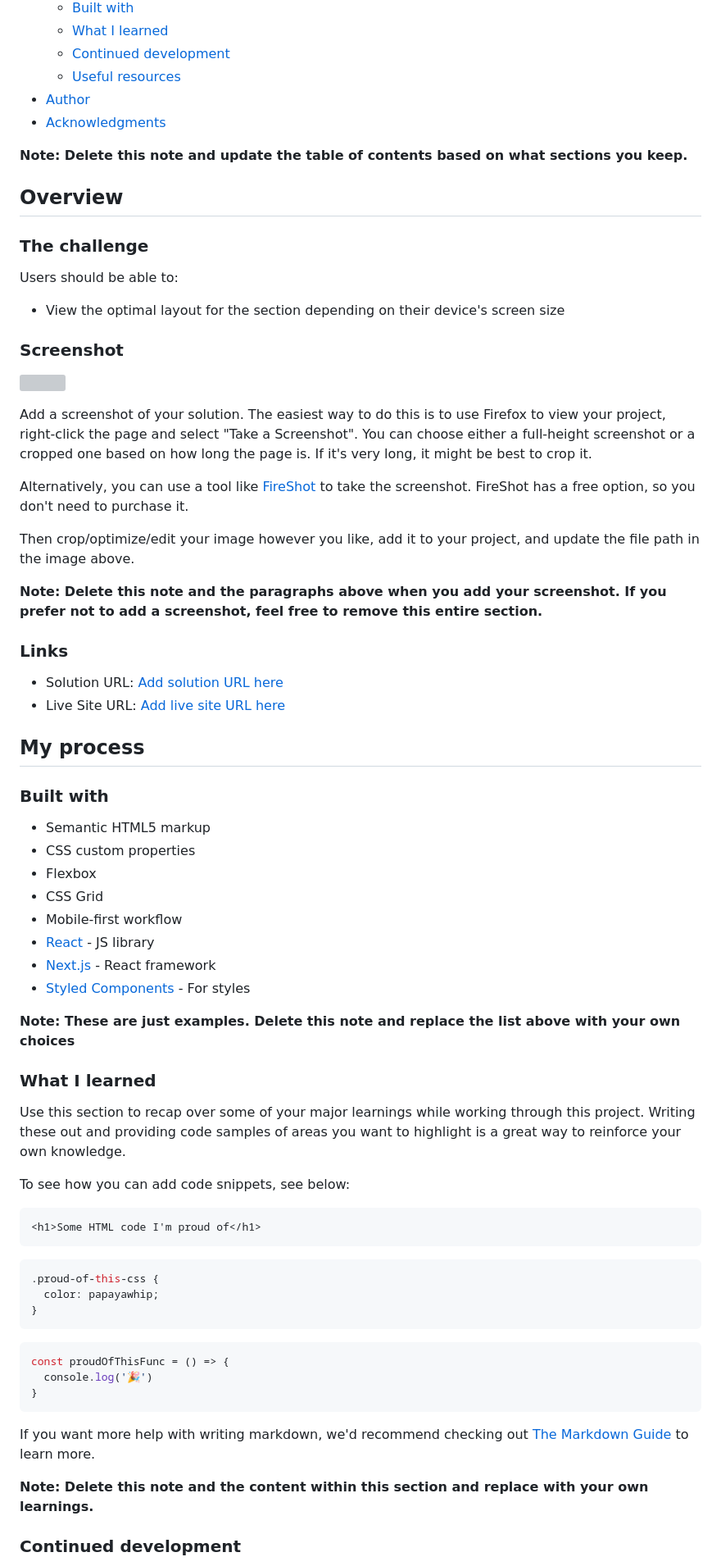
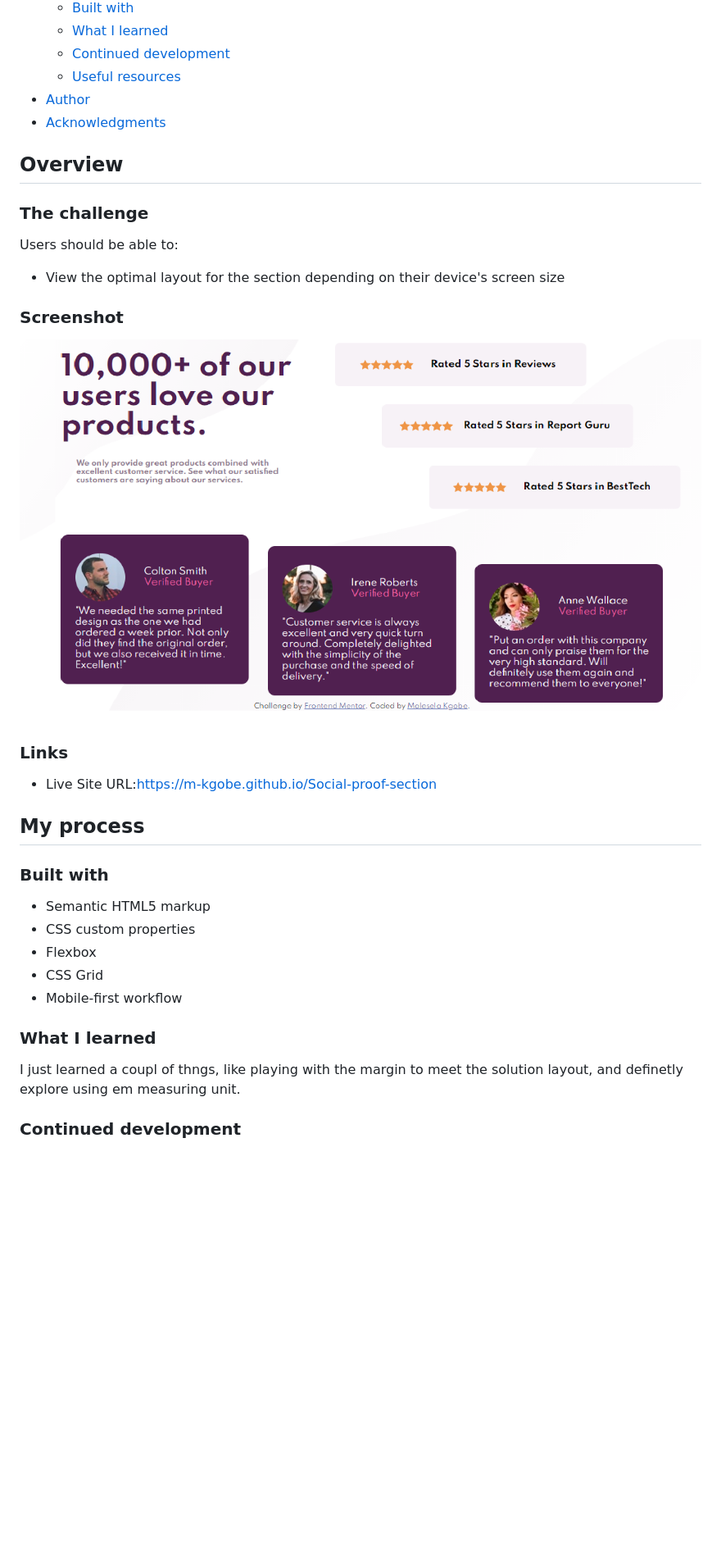
Before and after one commit to M-Kgobe/Social-proof-section, a Markdown page: README-template.md, the part around one of its changes. Shown at 82% size. Rendered like a GitHub page; pictures changed too: images/screenshot.png (added); blank space fills up the shorter version; grey boxes are pictures that could not be loaded.

````diff
--- a/README-template.md
+++ b/README-template.md
@@ -16,8 +16,6 @@ This is a solution to the [Social proof section challenge on Frontend Mentor](ht
 - [Author](#author)
 - [Acknowledgments](#acknowledgments)
 
-**Note: Delete this note and update the table of contents based on what sections you keep.**
-
 ## Overview
 
 ### The challenge
@@ -28,20 +26,11 @@ Users should be able to:
 
 ### Screenshot
 
-![](./screenshot.jpg)
-
-Add a screenshot of your solution. The easiest way to do this is to use Firefox to view your project, right-click the page and select "Take a Screenshot". You can choose either a full-height screenshot or a cropped one based on how long the page is. If it's very long, it might be best to crop it.
-
-Alternatively, you can use a tool like [FireShot](https://getfireshot.com/) to take the screenshot. FireShot has a free option, so you don't need to purchase it.
-
-Then crop/optimize/edit your image however you like, add it to your project, and update the file path in the image above.
-
-**Note: Delete this note and the paragraphs above when you add your screenshot. If you prefer not to add a screenshot, feel free to remove this entire section.**
+![](images/screenshot.png)
 
 ### Links
 
-- Solution URL: [Add solution URL here](https://your-solution-url.com)
-- Live Site URL: [Add live site URL here](https://your-live-site-url.com)
+- Live Site URL:https://m-kgobe.github.io/Social-proof-section
 
 ## My process
 
@@ -52,35 +41,10 @@ Then crop/optimize/edit your image however you like, add it to your project, and
 - Flexbox
 - CSS Grid
 - Mobile-first workflow
-- [React](https://reactjs.org/) - JS library
-- [Next.js](https://nextjs.org/) - React framework
-- [Styled Components](https://styled-components.com/) - For styles
-
-**Note: These are just examples. Delete this note and replace the list above with your own choices**
 
 ### What I learned
 
-Use this section to recap over some of your major learnings while working through this project. Writing these out and providing code samples of areas you want to highlight is a great way to reinforce your own knowledge.
-
-To see how you can add code snippets, see below:
-
-```html
-<h1>Some HTML code I'm proud of</h1>
-```
-```css
-.proud-of-this-css {
-  color: papayawhip;
-}
-```
-```js
-const proudOfThisFunc = () => {
-  console.log('🎉')
-}
-```
-
-If you want more help with writing markdown, we'd recommend checking out [The Markdown Guide](https://www.markdownguide.org/) to learn more.
-
-**Note: Delete this note and the content within this section and replace with your own learnings.**
+I just learned a coupl of thngs, like playing with the margin to meet the solution layout, and definetly explore using em measuring unit.
 
 ### Continued development
 
````
Also changed, not shown: other parts of README-template.md (+4 -11 lines), README.md (deleted, +0 -91 lines), 2 other files.
